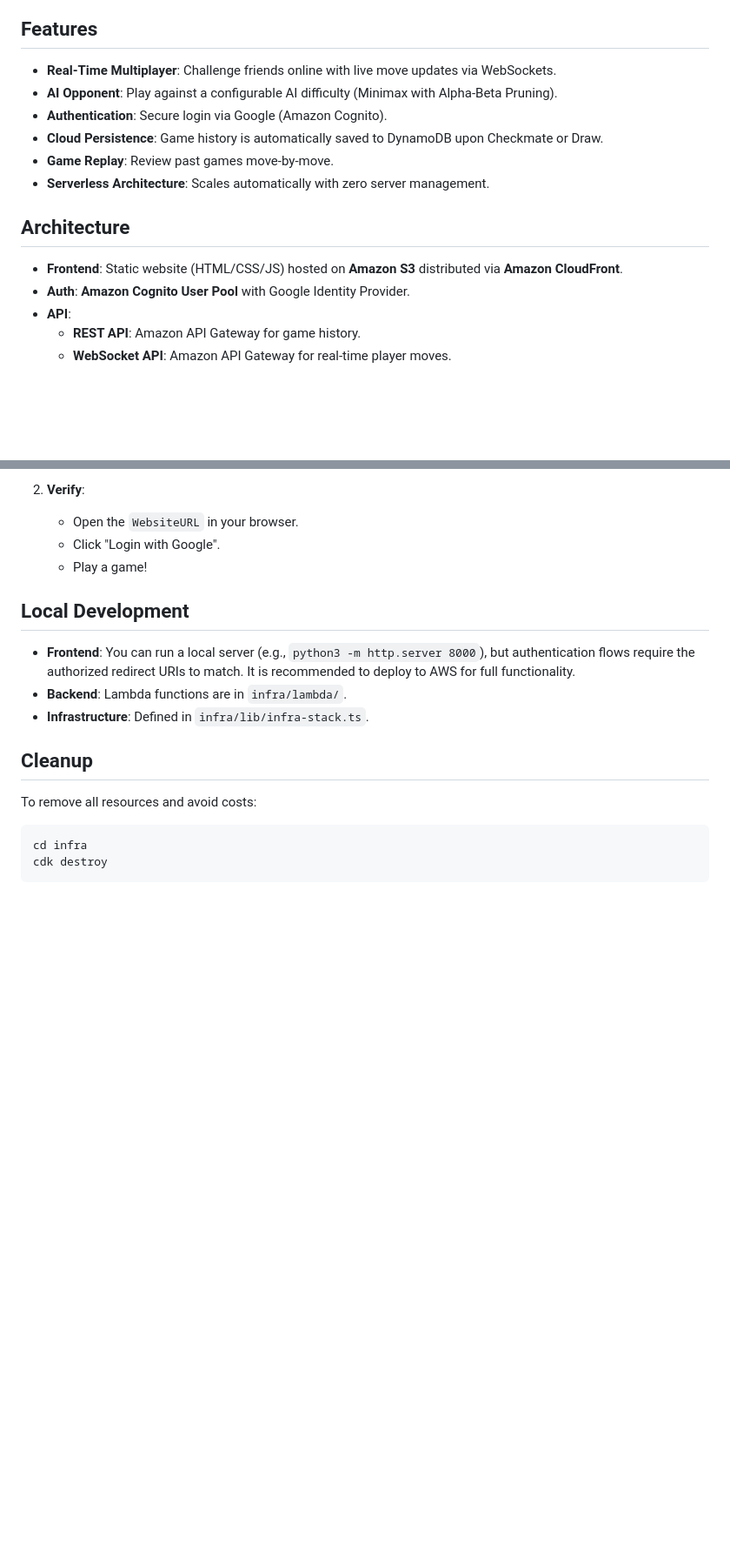
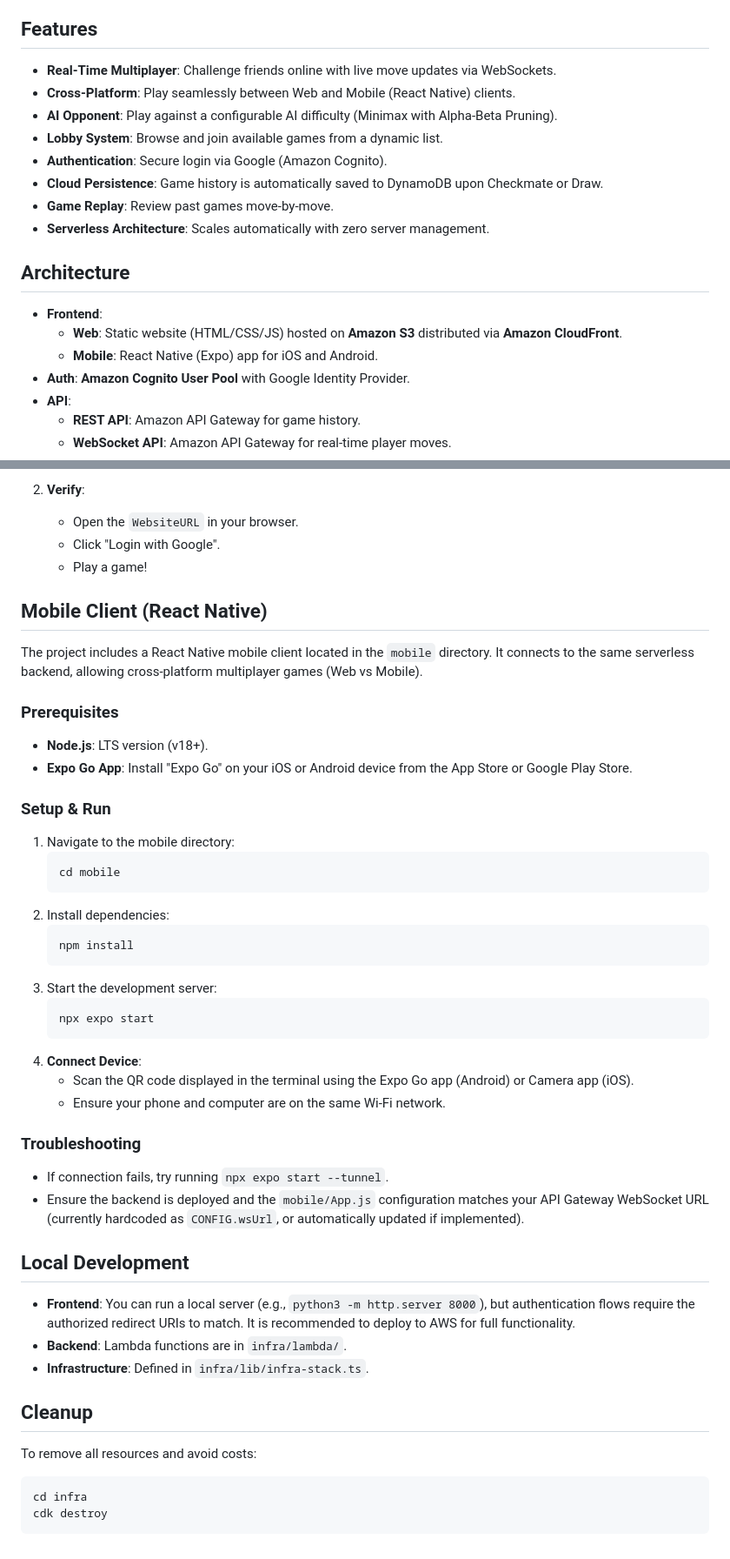
Before and after one commit to grimcoder/chess-with-ai, a Markdown page: README.md, 2 parts joined by grey strips. Shown at 87% size. Rendered like a GitHub page; blank space fills up the shorter version.

Commit message:
updated readme with react native

````diff
--- a/README.md
+++ b/README.md
@@ -5,7 +5,9 @@ A fully serverless Chess application where you can play against an AI opponent (
 ## Features
 
 *   **Real-Time Multiplayer**: Challenge friends online with live move updates via WebSockets.
+*   **Cross-Platform**: Play seamlessly between Web and Mobile (React Native) clients.
 *   **AI Opponent**: Play against a configurable AI difficulty (Minimax with Alpha-Beta Pruning).
+*   **Lobby System**: Browse and join available games from a dynamic list.
 *   **Authentication**: Secure login via Google (Amazon Cognito).
 *   **Cloud Persistence**: Game history is automatically saved to DynamoDB upon Checkmate or Draw.
 *   **Game Replay**: Review past games move-by-move.
@@ -13,7 +15,9 @@ A fully serverless Chess application where you can play against an AI opponent (
 
 ## Architecture
 
-*   **Frontend**: Static website (HTML/CSS/JS) hosted on **Amazon S3** distributed via **Amazon CloudFront**.
+*   **Frontend**:
+    *   **Web**: Static website (HTML/CSS/JS) hosted on **Amazon S3** distributed via **Amazon CloudFront**.
+    *   **Mobile**: React Native (Expo) app for iOS and Android.
 *   **Auth**: **Amazon Cognito User Pool** with Google Identity Provider.
 *   **API**:
     *   **REST API**: Amazon API Gateway for game history.
@@ -97,6 +101,35 @@ After deployment, the CDK output will provide two important URLs:
     *   Click "Login with Google".
     *   Play a game!
 
+## Mobile Client (React Native)
+
+The project includes a React Native mobile client located in the `mobile` directory. It connects to the same serverless backend, allowing cross-platform multiplayer games (Web vs Mobile).
+
+### Prerequisites
+*   **Node.js**: LTS version (v18+).
+*   **Expo Go App**: Install "Expo Go" on your iOS or Android device from the App Store or Google Play Store.
+
+### Setup & Run
+1.  Navigate to the mobile directory:
+    ```bash
+    cd mobile
+    ```
+2.  Install dependencies:
+    ```bash
+    npm install
+    ```
+3.  Start the development server:
+    ```bash
+    npx expo start
+    ```
+4.  **Connect Device**:
+    *   Scan the QR code displayed in the terminal using the Expo Go app (Android) or Camera app (iOS).
+    *   Ensure your phone and computer are on the same Wi-Fi network.
+
+### Troubleshooting
+*   If connection fails, try running `npx expo start --tunnel`.
+*   Ensure the backend is deployed and the `mobile/App.js` configuration matches your API Gateway WebSocket URL (currently hardcoded as `CONFIG.wsUrl`, or automatically updated if implemented).
+
 ## Local Development
 
 *   **Frontend**: You can run a local server (e.g., `python3 -m http.server 8000`), but authentication flows require the authorized redirect URIs to match. It is recommended to deploy to AWS for full functionality.
````
